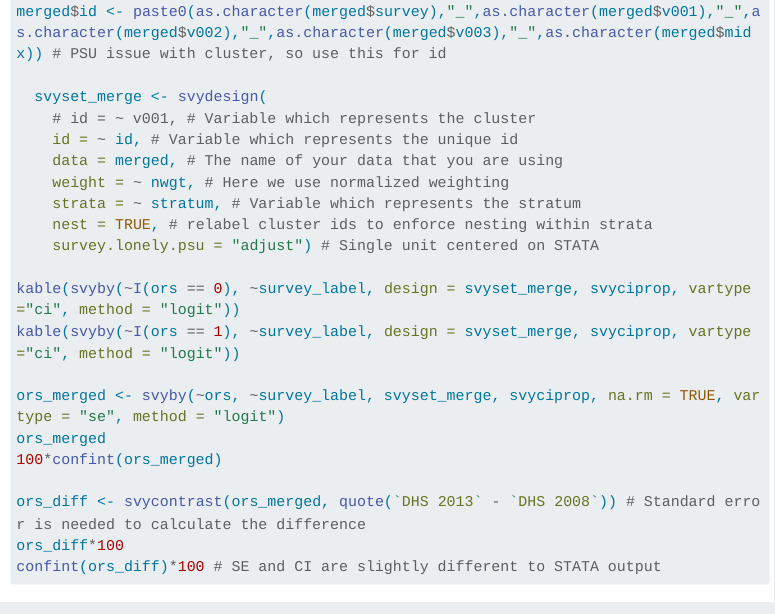
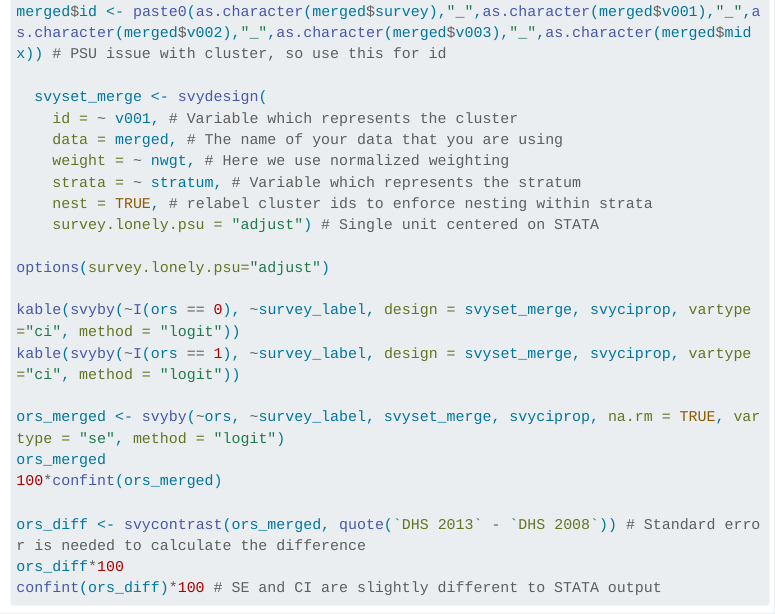
Before and after one commit to emilybrownwilson/mpie_lecture8, a Quarto document (index.qmd): the page in a window 1100 px wide, from 6280 px down. Rendered offline with R 4.5, knitr and Pandoc in place of Quarto, with nearby package versions; menus at the side of the page are left out; long lines of code are wrapped.

Commit message:
Fix id for step 3; add lonely psu option to svydesign

```diff
--- a/index.qmd
+++ b/index.qmd
@@ -293,13 +293,14 @@ merged <- merged %>%
 merged$id <- paste0(as.character(merged$survey),"_",as.character(merged$v001),"_",as.character(merged$v002),"_",as.character(merged$v003),"_",as.character(merged$midx)) # PSU issue with cluster, so use this for id
 
   svyset_merge <- svydesign(
-    # id = ~ v001, # Variable which represents the cluster
-    id = ~ id, # Variable which represents the unique id
+    id = ~ v001, # Variable which represents the cluster
     data = merged, # The name of your data that you are using
     weight = ~ nwgt, # Here we use normalized weighting
     strata = ~ stratum, # Variable which represents the stratum
     nest = TRUE, # relabel cluster ids to enforce nesting within strata
     survey.lonely.psu = "adjust") # Single unit centered on STATA
+
+options(survey.lonely.psu="adjust")
 
 kable(svyby(~I(ors == 0), ~survey_label, design = svyset_merge, svyciprop, vartype="ci", method = "logit"))
 kable(svyby(~I(ors == 1), ~survey_label, design = svyset_merge, svyciprop, vartype="ci", method = "logit"))
```
